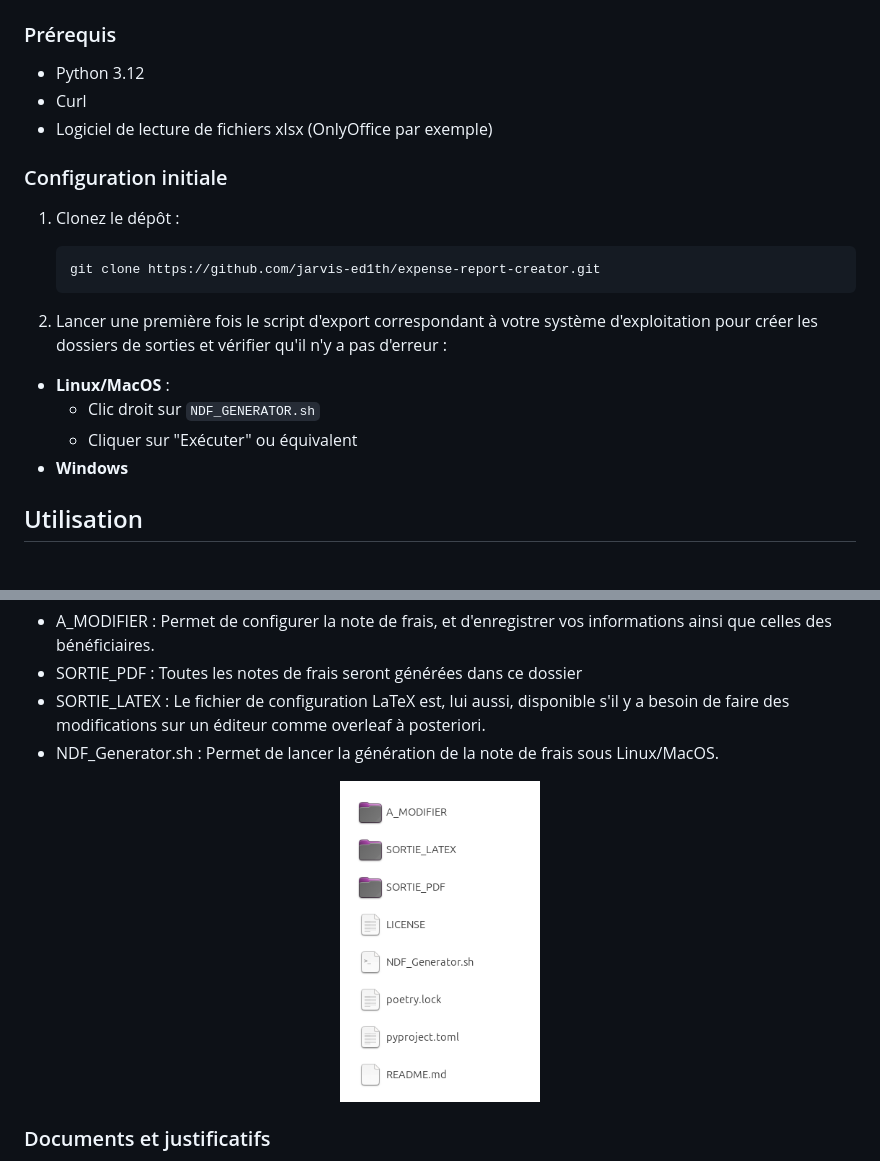
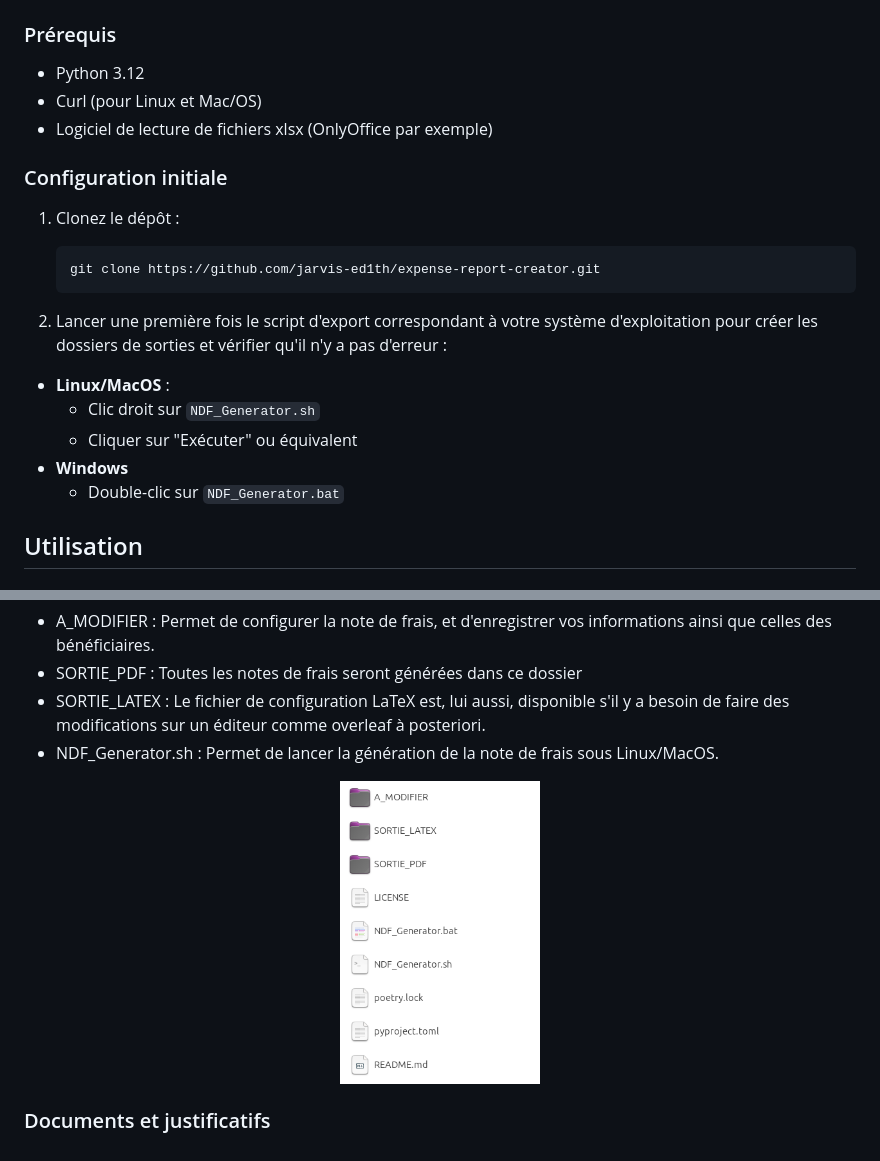
Before and after one commit to jarvis-ed1th/expense-report-creator, a Markdown page: README.md, 2 parts joined by grey strips. Drawn GitHub-style; pictures changed too: .system/assets/src_readme/file_structure.png.

Commit message:
docs: add windows version in README.md

```diff
--- a/README.md
+++ b/README.md
@@ -14,7 +14,7 @@ Le script est entièrement documenté en convention Google. Je me suis assuré d
 ## Installation
 ### Prérequis
 - Python 3.12
-- Curl
+- Curl (pour Linux et Mac/OS)
 - Logiciel de lecture de fichiers xlsx (OnlyOffice par exemple)
 
 ### Configuration initiale
@@ -26,10 +26,10 @@ Le script est entièrement documenté en convention Google. Je me suis assuré d
 
 2. Lancer une première fois le script d'export correspondant à votre système d'exploitation pour créer les dossiers de sorties et vérifier qu'il n'y a pas d'erreur :
 - **Linux/MacOS** :
-    - Clic droit sur `NDF_GENERATOR.sh`
+    - Clic droit sur `NDF_Generator.sh`
     - Cliquer sur "Exécuter" ou équivalent
 - **Windows**
-
+    - Double-clic sur `NDF_Generator.bat`
 
 ## Utilisation
 ### La structure
```
